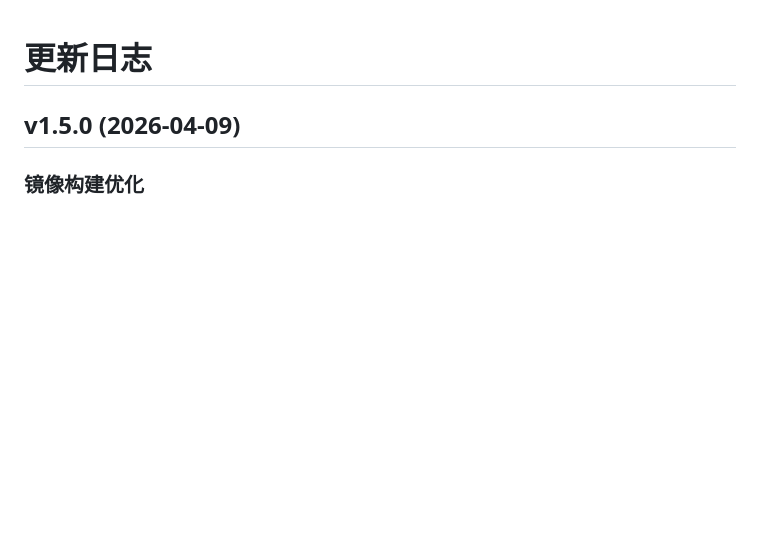
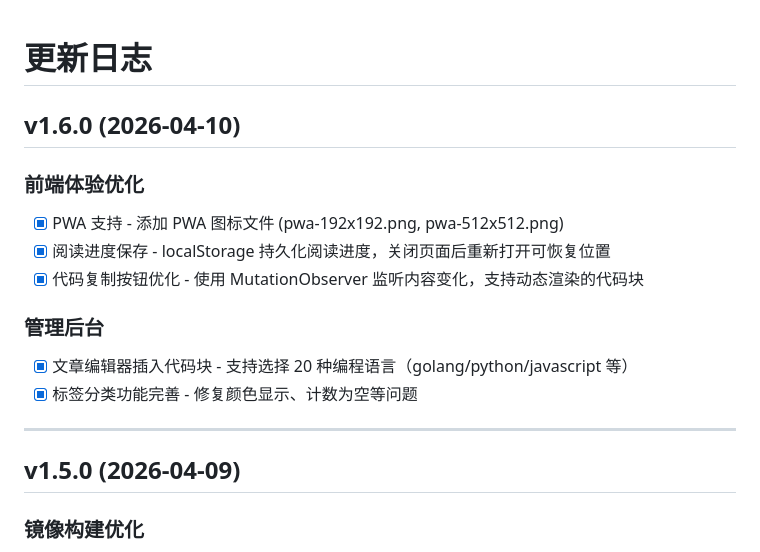
Before and after one commit to jumoshen/claude_blog, a Markdown page: CHANGELOG.md, the part around the change. GitHub-like rendering; blank space fills up the shorter version.

Commit message:
docs: update CHANGELOG for v1.6.0

```diff
--- a/CHANGELOG.md
+++ b/CHANGELOG.md
@@ -1,4 +1,17 @@
 # 更新日志
+
+## v1.6.0 (2026-04-10)
+
+### 前端体验优化
+- [x] PWA 支持 - 添加 PWA 图标文件 (pwa-192x192.png, pwa-512x512.png)
+- [x] 阅读进度保存 - localStorage 持久化阅读进度，关闭页面后重新打开可恢复位置
+- [x] 代码复制按钮优化 - 使用 MutationObserver 监听内容变化，支持动态渲染的代码块
+
+### 管理后台
+- [x] 文章编辑器插入代码块 - 支持选择 20 种编程语言（golang/python/javascript 等）
+- [x] 标签分类功能完善 - 修复颜色显示、计数为空等问题
+
+---
 
 ## v1.5.0 (2026-04-09)
 
```
